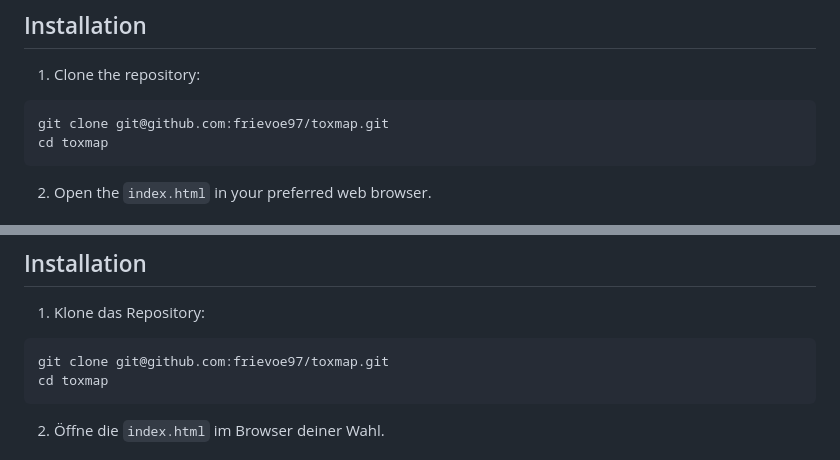
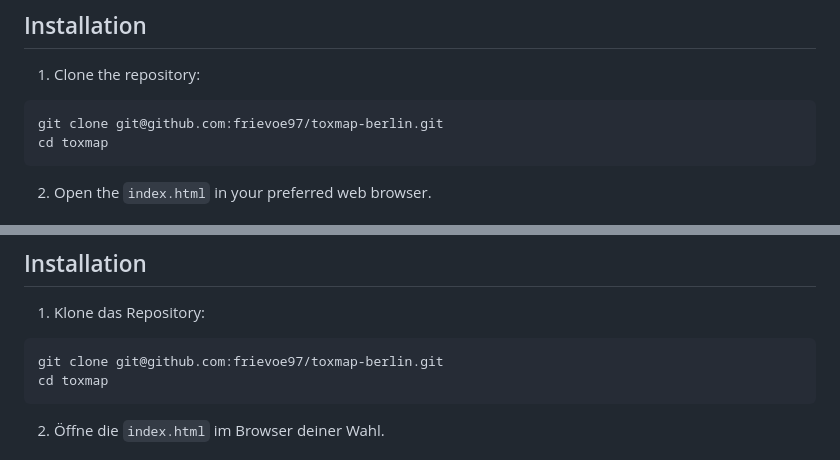
Before and after one commit to frievoe97/toxmap-berlin, a Markdown page: README.md, 2 parts joined by grey strips. GitHub-like rendering.

````diff
--- a/README.md
+++ b/README.md
@@ -30,7 +30,7 @@ To run the project locally, the following requirements must be met:
 1. Clone the repository:
 
 ```
-git clone git@github.com:frievoe97/toxmap.git
+git clone git@github.com:frievoe97/toxmap-berlin.git
 cd toxmap
 ```
 
@@ -72,7 +72,7 @@ Um das Projekt lokal auszuführen, sind folgende Voraussetzungen zu erfüllen:
 1. Klone das Repository:
 
 ```
-git clone git@github.com:frievoe97/toxmap.git
+git clone git@github.com:frievoe97/toxmap-berlin.git
 cd toxmap
 ```
 
````
